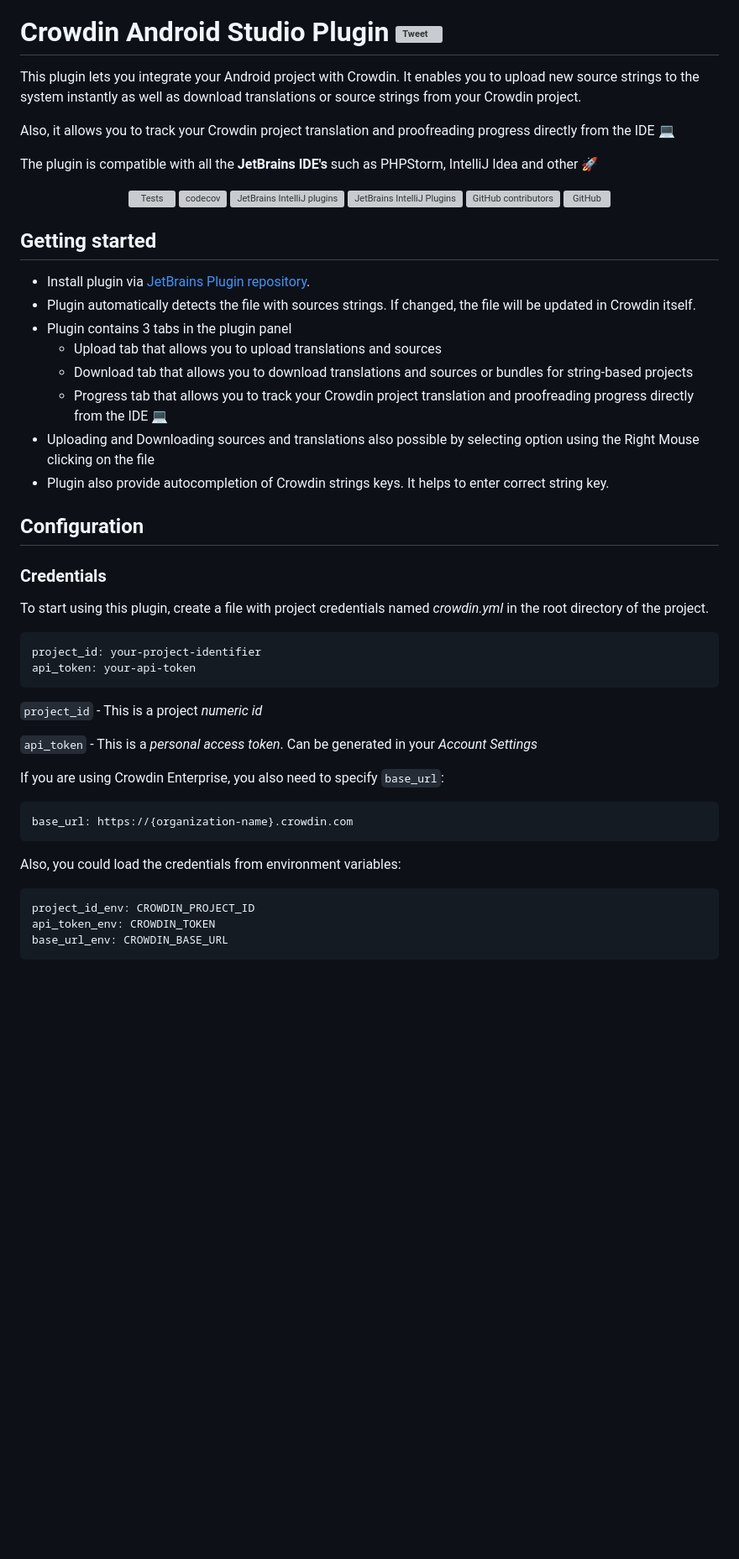
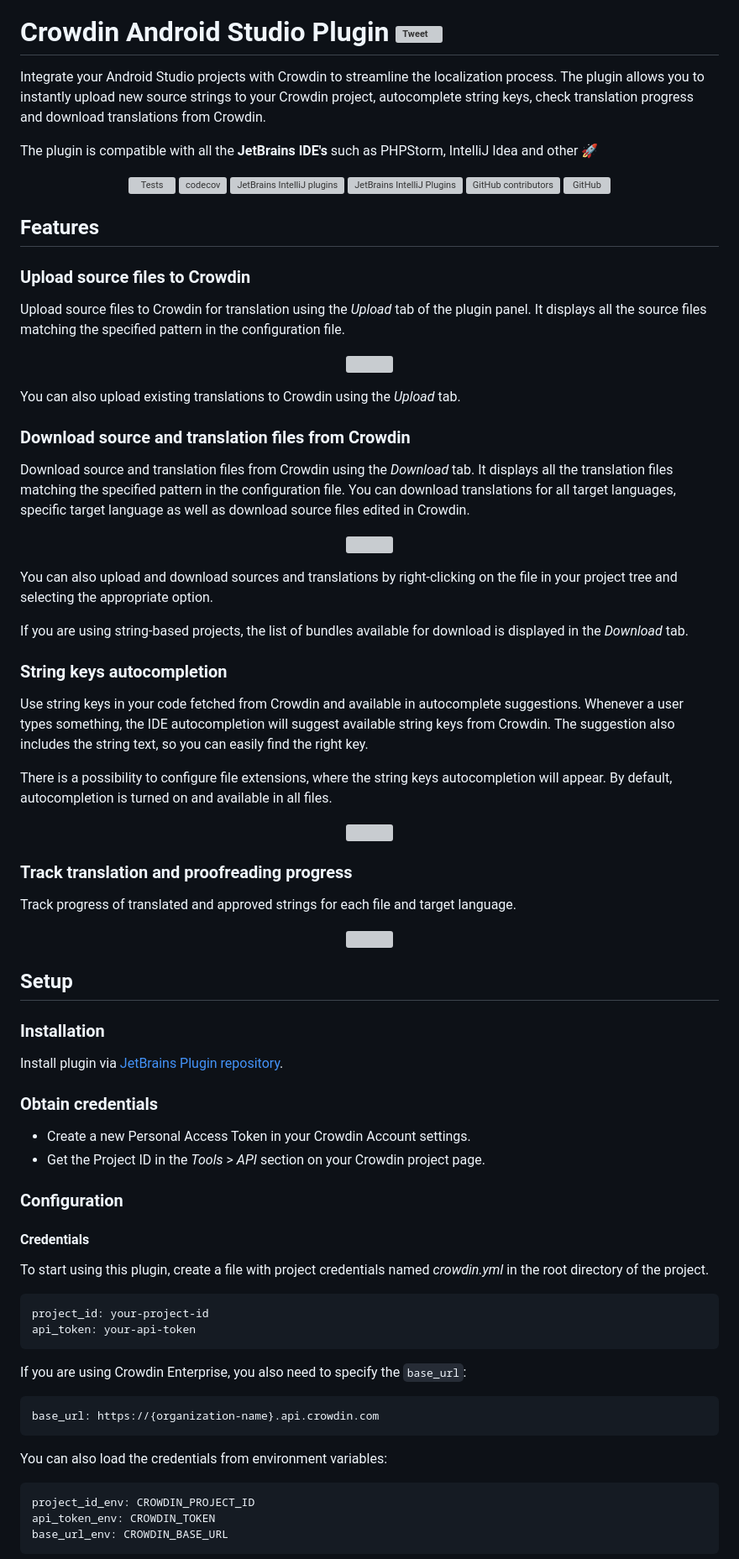
Before and after one commit to crowdin/android-studio-plugin, a Markdown page: README.md, the part around one of its changes. Shown at 84% size. GitHub-like rendering; blank space fills up the shorter version; grey boxes are pictures that could not be loaded.

````diff
--- a/README.md
+++ b/README.md
@@ -8,9 +8,7 @@
 
 # Crowdin Android Studio Plugin [![Tweet](https://img.shields.io/twitter/url/http/shields.io.svg?style=social)](https://twitter.com/intent/tweet?url=https%3A%2F%2Fgithub.com%2Fcrowdin%2Fandroid-studio-plugin&text=Manage%20and%20synchronize%20your%20localization%20resources%20with%20Crowdin%20project%20instantly%20from%20IDE)
 
-This plugin lets you integrate your Android project with Crowdin. It enables you to upload new source strings to the system instantly as well as download translations or source strings from your Crowdin project.
-
-Also, it allows you to track your Crowdin project translation and proofreading progress directly from the IDE :computer:
+Integrate your Android Studio projects with Crowdin to streamline the localization process. The plugin allows you to instantly upload new source strings to your Crowdin project, autocomplete string keys, check translation progress and download translations from Crowdin.
 
 The plugin is compatible with all the **JetBrains IDE's** such as PHPStorm, IntelliJ Idea and other :rocket:
 
@@ -25,39 +23,69 @@ The plugin is compatible with all the **JetBrains IDE's** such as PHPStorm, Inte
 
 </div>
 
-## Getting started
+## Features
 
-* Install plugin via [JetBrains Plugin repository](https://plugins.jetbrains.com/idea/plugin/9463-crowdin).
-* Plugin automatically detects the file with sources strings. If changed, the file will be updated in Crowdin itself.
-* Plugin contains 3 tabs in the plugin panel
-  * Upload tab that allows you to upload translations and sources
-  * Download tab that allows you to download translations and sources or bundles for string-based projects
-  * Progress tab that allows you to track your Crowdin project translation and proofreading progress directly from the IDE :computer:
-* Uploading and Downloading sources and translations also possible by selecting option using the Right Mouse clicking on the file
-* Plugin also provide autocompletion of Crowdin strings keys. It helps to enter correct string key.
+### Upload source files to Crowdin
 
-## Configuration
+Upload source files to Crowdin for translation using the _Upload_ tab of the plugin panel. It displays all the source files matching the specified pattern in the configuration file.
 
-### Credentials
+<p align="center"><img src="resources/upload.gif" data-canonical-src="resources/upload.gif" width="600" height="auto" align="center"/></p>
+
+You can also upload existing translations to Crowdin using the _Upload_ tab.
+
+### Download source and translation files from Crowdin
+
+Download source and translation files from Crowdin using the _Download_ tab. It displays all the translation files matching the specified pattern in the configuration file. You can download translations for all target languages, specific target language as well as download source files edited in Crowdin.
+
+<p align="center"><img src="resources/download.gif" data-canonical-src="resources/download.gif" width="600" height="auto" align="center"/></p>
+
+You can also upload and download sources and translations by right-clicking on the file in your project tree and selecting the appropriate option.
+
+If you are using string-based projects, the list of bundles available for download is displayed in the _Download_ tab.
+
+### String keys autocompletion
+
+Use string keys in your code fetched from Crowdin and available in autocomplete suggestions. Whenever a user types something, the IDE autocompletion will suggest available string keys from Crowdin. The suggestion also includes the string text, so you can easily find the right key.
+
+There is a possibility to configure file extensions, where the string keys autocompletion will appear. By default, autocompletion is turned on and available in all files.
+
+<p align="center"><img src="resources/autocomplete.gif" data-canonical-src="resources/autocomplete.gif" width="600" height="auto" align="center"/></p>
+
+### Track translation and proofreading progress
+
+Track progress of translated and approved strings for each file and target language.
+
+<p align="center"><img src="resources/progress.gif" data-canonical-src="resources/progress.gif" width="600" height="auto" align="center"/></p>
+
+## Setup
+
+### Installation
+
+Install plugin via [JetBrains Plugin repository](https://plugins.jetbrains.com/idea/plugin/9463-crowdin).
+
+### Obtain credentials
+
+- Create a new Personal Access Token in your Crowdin Account settings.
+- Get the Project ID in the _Tools_ > _API_ section on your Crowdin project page.
+
+### Configuration
+
+#### Credentials
 
 To start using this plugin, create a file with project credentials named *crowdin.yml* in the root directory of the project.
 
 ```yml
-project_id: your-project-identifier
+project_id: your-project-id
 api_token: your-api-token
 ```
 
-`project_id` - This is a project *numeric id*
-
-`api_token` - This is a *personal access token*. Can be generated in your *Account Settings*
-
-If you are using Crowdin Enterprise, you also need to specify `base_url`:
+If you are using Crowdin Enterprise, you also need to specify the `base_url`:
 
 ```yml
-base_url: https://{organization-name}.crowdin.com
+base_url: https://{organization-name}.api.crowdin.com
 ```
 
-Also, you could load the credentials from environment variables:
+You can also load the credentials from environment variables:
 
 ```yml
 project_id_env: CROWDIN_PROJECT_ID
````
Also changed, not shown: other parts of README.md (+61 -56 lines), resources/settings.png (added), 4 other files.
